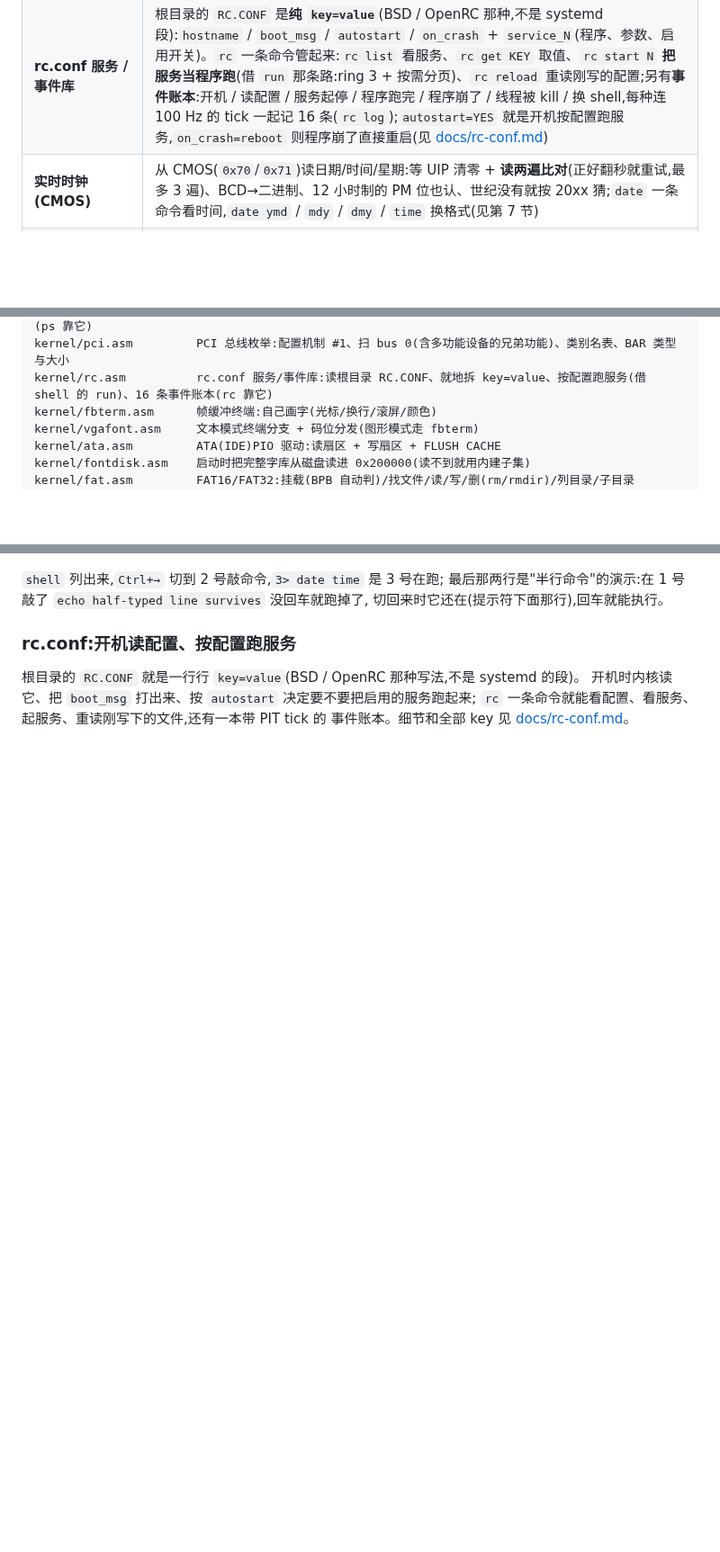
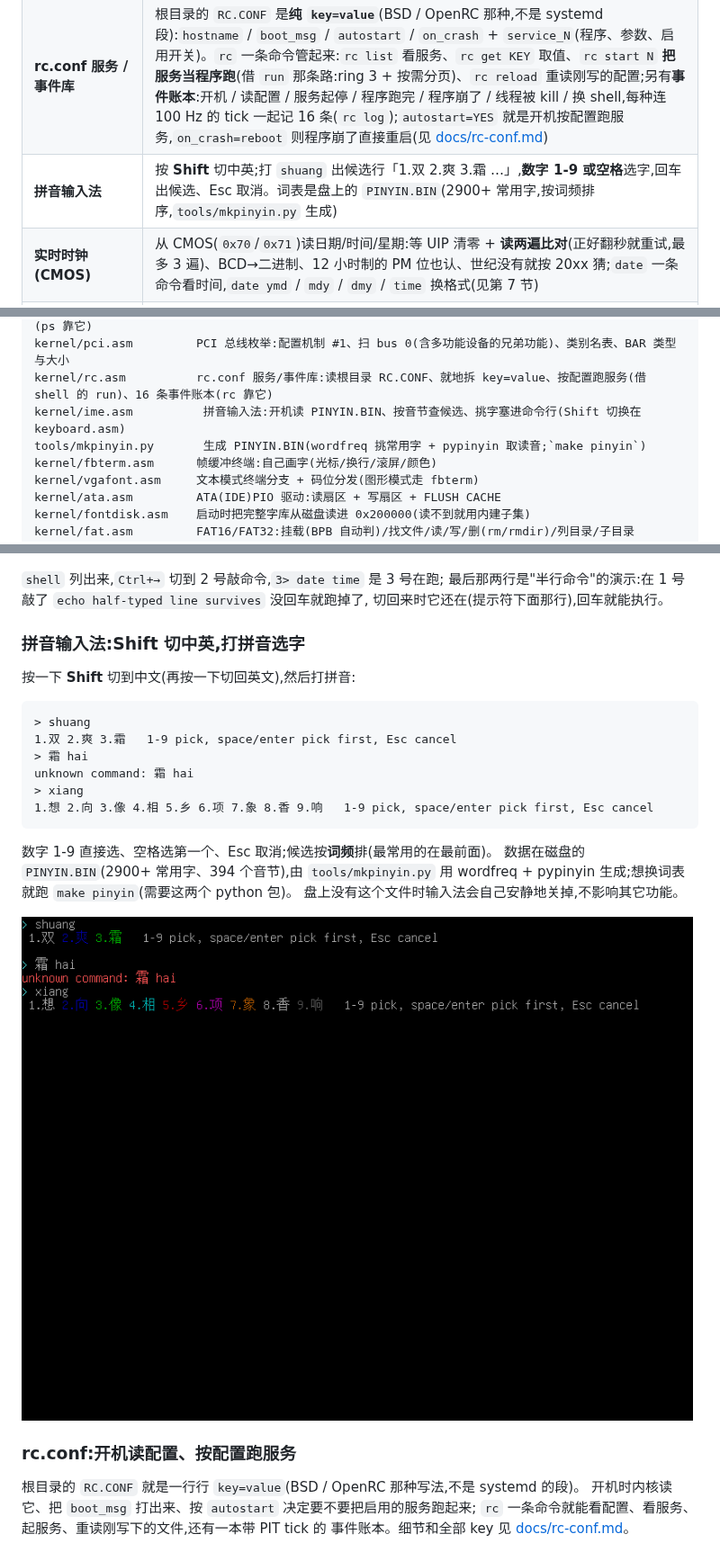
Before and after one commit to KaiXinLee114514/JoyOS, a Markdown page: README.md, 3 parts joined by grey strips. Shown at 90% size. GitHub-like rendering; pictures changed too: docs/screenshot-ime.png (added); blank space fills up the shorter version.

````diff
--- a/README.md
+++ b/README.md
@@ -77,6 +77,7 @@ python3 tools/text2alt.py --send build/qmp.sock "こんにちは"
 | **提示符样式** | `style` 一条命令换提示符:**plain(朴素 `>`)** / **moe(萌,粉色的 `じょいおす>`,报错也换成吐槽)** / **DOS(`C:\>`)** / **C64(`READY.`)**;也能在 `RC.CONF` 里写 `style = moe` 开机就生效 |
 | **ring 3 用户态** | 程序不再由内核 `call` 进去,而是 `iret` 到 **CPL=3**:内核运行时重建 GDT(0x1B 用户代码 / 0x23 用户数据 / 0x28 TSS)+ `ltr` 装 TSS(从 ring 3 掉回内核的栈只能从 TSS 取);程序页表项带 U/S 位,**内核的页它碰不到** —— 故意读内核内存会被页错误干掉、内核自己接着用(`run FAULT` 现场演示);程序结尾照旧 `ret`:内核在用户栈顶压了**弹床页**(0x19F000,三条指令 `int 0x30` 功能号 15 退出),所以现有程序一行都不用改(见 §5) |
 | **rc.conf 服务 / 事件库** | 根目录的 `RC.CONF` 是**纯 `key=value`**(BSD / OpenRC 那种,不是 systemd 段):`hostname` / `boot_msg` / `autostart` / `on_crash` + `service_N`(程序、参数、启用开关)。`rc` 一条命令管起来:`rc list` 看服务、`rc get KEY` 取值、`rc start N` **把服务当程序跑**(借 `run` 那条路:ring 3 + 按需分页)、`rc reload` 重读刚写的配置;另有**事件账本**:开机 / 读配置 / 服务起停 / 程序跑完 / 程序崩了 / 线程被 kill / 换 shell,每种连 100 Hz 的 tick 一起记 16 条(`rc log`);`autostart=YES` 就是开机按配置跑服务,`on_crash=reboot` 则程序崩了直接重启(见 [docs/rc-conf.md](docs/rc-conf.md)) |
+| **拼音输入法** | 按 **Shift** 切中英;打 `shuang` 出候选行「1.双 2.爽 3.霜 …」,**数字 1-9 或空格**选字,回车出候选、Esc 取消。词表是盘上的 `PINYIN.BIN`(2900+ 常用字,按词频排序,`tools/mkpinyin.py` 生成) |
 | **实时时钟(CMOS)** | 从 CMOS(`0x70`/`0x71`)读日期/时间/星期:等 UIP 清零 + **读两遍比对**(正好翻秒就重试,最多 3 遍)、BCD→二进制、12 小时制的 PM 位也认、世纪没有就按 20xx 猜;`date` 一条命令看时间,`date ymd` / `mdy` / `dmy` / `time` 换格式(见第 7 节) |
 | **PCI 总线枚举** | 开机扫 bus 0:`pci` 列出机器上所有设备(厂商:设备号 / 类别名 / 中断号),`pci 0:1.2` 看单台设备详情(类别、命令寄存器、六个 BAR 是内存还是 I/O、内存 BAR 多大);配置空间走 **机制 #1**(`0xCF8` 地址 / `0xCFC` 数据),多功能设备的"兄弟功能"也会一起扫出来 —— 这是 USB 的前置工作(见 [docs/pci.md](docs/pci.md)) |
 | **ATA 驱动** | 直接操作 `0x1F0~0x1F7` 的 PIO 读写硬盘(分块 + 每扇区等 DRQ + FLUSH CACHE),见 [docs/filesystem.md](docs/filesystem.md) |
@@ -208,6 +209,8 @@ kernel/rtc.asm         CMOS 实时时钟:等 UIP、读两遍比对、BCD/12 小
 kernel/sched.asm       内核线程 + 抢占式轮转:TCB 表、20 ms 时间片、IRQ0 里换栈、spawn/kill 的栈管理(ps 靠它)
 kernel/pci.asm         PCI 总线枚举:配置机制 #1、扫 bus 0(含多功能设备的兄弟功能)、类别名表、BAR 类型与大小
 kernel/rc.asm          rc.conf 服务/事件库:读根目录 RC.CONF、就地拆 key=value、按配置跑服务(借 shell 的 run)、16 条事件账本(rc 靠它)
+kernel/ime.asm          拼音输入法:开机读 PINYIN.BIN、按音节查候选、挑字塞进命令行(Shift 切换在 keyboard.asm)
+tools/mkpinyin.py       生成 PINYIN.BIN(wordfreq 挑常用字 + pypinyin 取读音;`make pinyin`)
 kernel/fbterm.asm      帧缓冲终端:自己画字(光标/换行/滚屏/颜色)
 kernel/vgafont.asm     文本模式终端分支 + 码位分发(图形模式走 fbterm)
 kernel/ata.asm         ATA(IDE)PIO 驱动:读扇区 + 写扇区 + FLUSH CACHE
@@ -507,6 +510,26 @@ shell 的意义。
 `shell` 列出来,`Ctrl+→` 切到 2 号敲命令,`3> date time` 是 3 号在跑;
 最后那两行是"半行命令"的演示:在 1 号敲了 `echo half-typed line survives` 没回车就跑掉了,
 切回来时它还在(提示符下面那行),回车就能执行。
+
+### 拼音输入法:Shift 切中英,打拼音选字
+
+按一下 **Shift** 切到中文(再按一下切回英文),然后打拼音:
+
+```
+> shuang
+1.双 2.爽 3.霜   1-9 pick, space/enter pick first, Esc cancel
+> 霜 hai
+unknown command: 霜 hai
+> xiang
+1.想 2.向 3.像 4.相 5.乡 6.项 7.象 8.香 9.响   1-9 pick, space/enter pick first, Esc cancel
+```
+
+数字 1-9 直接选、空格选第一个、Esc 取消;候选按**词频**排(最常用的在最前面)。
+数据在磁盘的 `PINYIN.BIN`(2900+ 常用字、394 个音节),由 `tools/mkpinyin.py` 用
+wordfreq + pypinyin 生成;想换词表就跑 `make pinyin`(需要这两个 python 包)。
+盘上没有这个文件时输入法会自己安静地关掉,不影响其它功能。
+
+![拼音输入法](docs/screenshot-ime.png)
 
 ### rc.conf:开机读配置、按配置跑服务
 
````
Also changed, not shown: docs/known-issues.md (+8 -0 lines), 9 other files.
